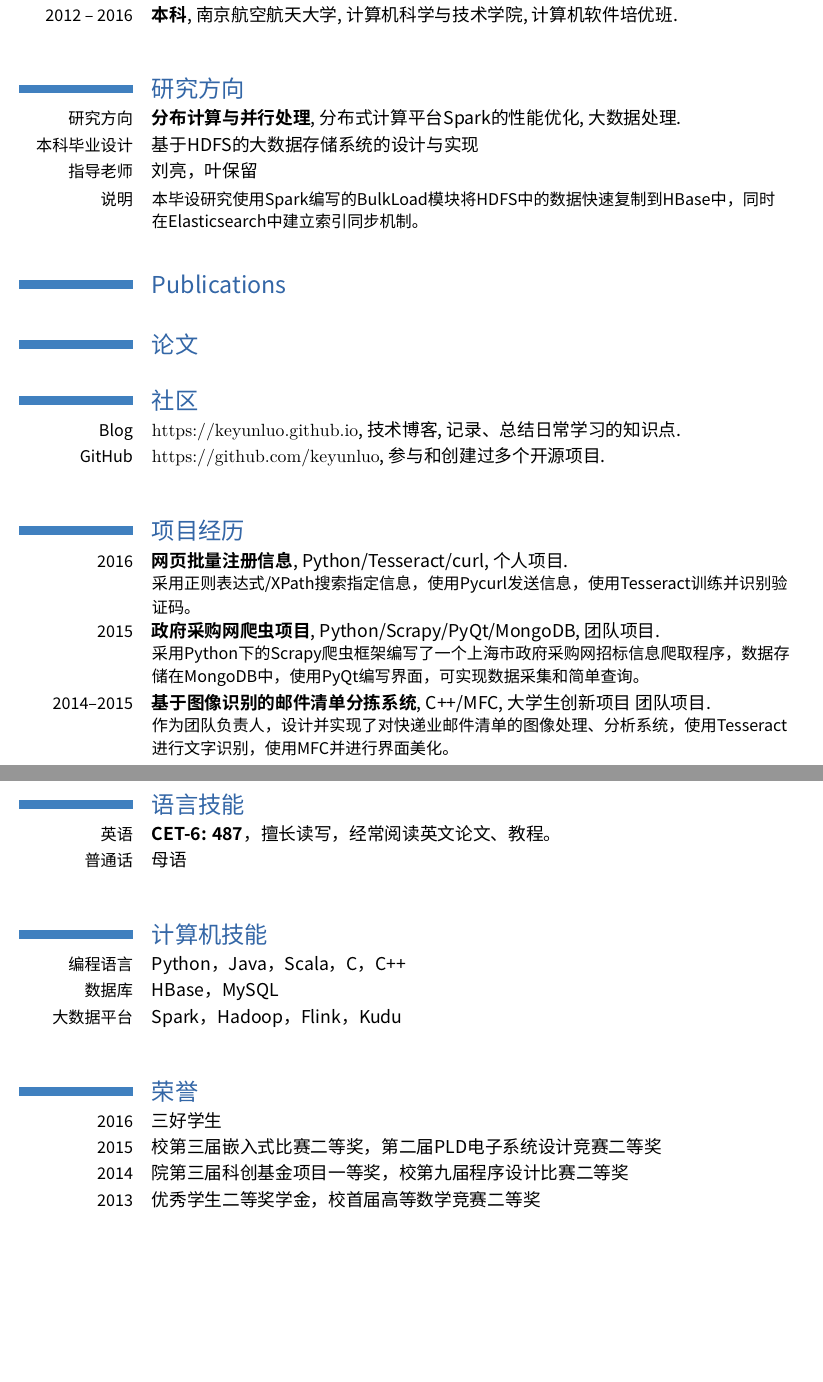
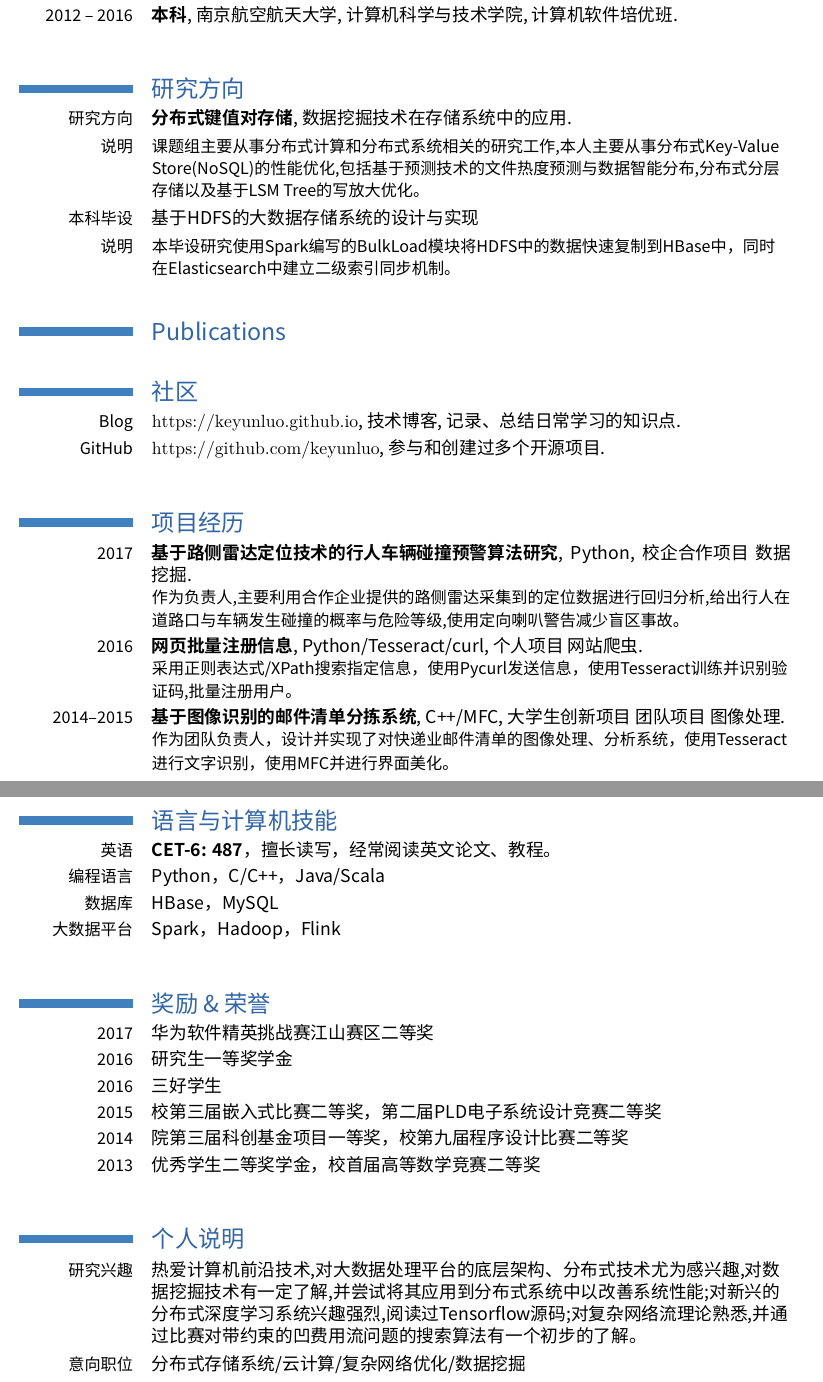
Before and after one commit to wsgan001/resume, a LaTeX CV (resume-cn.tex): two parts of pages 1 and 2 of 2, joined at a grey line, cut so that both start at the same text, the shorter picture padded with empty space. Compiled offline with XeLaTeX; a missing font is replaced by an installed copy or a similar font.

Commit message:
2017-07-19更新

```diff
--- a/resume-cn.tex
+++ b/resume-cn.tex
@@ -65,10 +65,10 @@
 
 
 \section{研究方向}
-\cventry{研究方向}{分布计算与并行处理}{分布式计算平台Spark的性能优化}{大数据处理}{}{}
-\cvitem{本科毕业设计}{\emph{基于HDFS的大数据存储系统的设计与实现}}
-\cvitem{指导老师}{刘亮，叶保留}
-\cvitem{说明}{\small 本毕设研究使用Spark编写的BulkLoad模块将HDFS中的数据快速复制到HBase中，同时在Elasticsearch中建立索引同步机制。}
+\cventry{研究方向}{分布式键值对存储}{数据挖掘技术在存储系统中的应用}{}{}{}
+\cvitem{说明}{\small 课题组主要从事分布式计算和分布式系统相关的研究工作,本人主要从事分布式Key-Value Store(NoSQL)的性能优化,包括基于预测技术的文件热度预测与数据智能分布,分布式分层存储以及基于LSM Tree的写放大优化。}
+\cvitem{本科毕设}{\emph{基于HDFS的大数据存储系统的设计与实现}}
+\cvitem{说明}{\small 本毕设研究使用Spark编写的BulkLoad模块将HDFS中的数据快速复制到HBase中，同时在Elasticsearch中建立二级索引同步机制。}
 
 % 来自BibTeX文件但不使用multibib包的出版物
 %\renewcommand*{\bibliographyitemlabel}{\@biblabel{\arabic{enumiv}}}% BibTeX的数字标签
@@ -77,7 +77,7 @@
 \bibliography{publications}                    % 'publications' 是BibTeX文件的文件名
 
 % 来自BibTeX文件并使用multibib包的出版物
-\section{论文}
+%\section{论文}
 %\nocitebook{book1,book2}
 %\bibliographystylebook{plain}
 %\bibliographybook{publications}               % 'publications' 是BibTeX文件的文件名
@@ -93,36 +93,35 @@
 \section{项目经历}
 \renewcommand{\baselinestretch}{1.2}
 
+\cventry{2017}
+{基于路侧雷达定位技术的行人车辆碰撞预警算法研究}
+{Python}
+{校企合作项目 数据挖掘}{}
+{作为负责人,主要利用合作企业提供的路侧雷达采集到的定位数据进行回归分析,给出行人在道路口与车辆发生碰撞的概率与危险等级,使用定向喇叭警告减少盲区事故。}
+
 \cventry{2016}
 {网页批量注册信息}
 {Python/Tesseract/curl}
-{个人项目}{}
-{采用正则表达式/XPath搜索指定信息，使用Pycurl发送信息，使用Tesseract训练并识别验证码。}
+{个人项目 网站爬虫}{}
+{采用正则表达式/XPath搜索指定信息，使用Pycurl发送信息，使用Tesseract训练并识别验证码,批量注册用户。}
 
-\cventry{2015}
-{政府采购网爬虫项目}
-{Python/Scrapy/PyQt/MongoDB}
-{团队项目}{}
-{采用Python下的Scrapy爬虫框架编写了一个上海市政府采购网招标信息爬取程序，数据存储在MongoDB中，使用PyQt编写界面，可实现数据采集和简单查询。}
 
 \cventry{2014--2015}
 {基于图像识别的邮件清单分拣系统}
 {C++/MFC}
-{大学生创新项目 团队项目}{}
+{大学生创新项目 团队项目 图像处理}{}
 {作为团队负责人，设计并实现了对快递业邮件清单的图像处理、分析系统，使用Tesseract进行文字识别，使用MFC并进行界面美化。}
 
 
-\section{语言技能}
+\section{语言与计算机技能}
 \cvline{英语}{\textbf{CET-6: 487}，擅长读写，经常阅读英文论文、教程。}
-\cvline{普通话}{母语}
+\cvline{编程语言}{Python，C/C++，Java/Scala}
+\cvline{数据库}{HBase，MySQL}
+\cvline{大数据平台}{Spark，Hadoop，Flink}
 
-\section{计算机技能}
-\cvline{编程语言}{Python，Java，Scala，C，C++}
-\cvline{数据库}{HBase，MySQL}
-\cvline{大数据平台}{Spark，Hadoop，Flink，Kudu}
-
-
-\section{荣誉} % (fold)
+\section{奖励 \& 荣誉} % (fold)
+\cvitem{2017}{华为软件精英挑战赛江山赛区二等奖}
+\cvitem{2016}{研究生一等奖学金}
 \cvitem{2016}{三好学生}
 \cvitem{2015}{校第三届嵌入式比赛二等奖，第二届PLD电子系统设计竞赛二等奖}
 \cvitem{2014}{院第三届科创基金项目一等奖，校第九届程序设计比赛二等奖}
@@ -132,6 +131,10 @@
 \renewcommand{\listitemsymbol}{-} % change the symbol for lists
 
 
+\section{个人说明}
+\cvline{研究兴趣}{热爱计算机前沿技术,对大数据处理平台的底层架构、分布式技术尤为感兴趣,对数据挖掘技术有一定了解,并尝试将其应用到分布式系统中以改善系统性能;对新兴的分布式深度学习系统兴趣强烈,阅读过Tensorflow源码;对复杂网络流理论熟悉,并通过比赛对带约束的凹费用流问题的搜索算法有一个初步的了解。}
+\cvline{意向职位}{分布式存储系统/云计算/复杂网络优化/数据挖掘}
+
 \end{document}
 
 
```
Also changed, not shown: 2019届毕业+决赛排名74+骆克云+南京大学.pdf (added), resume-cn.pdf (deleted), 2 other files.
